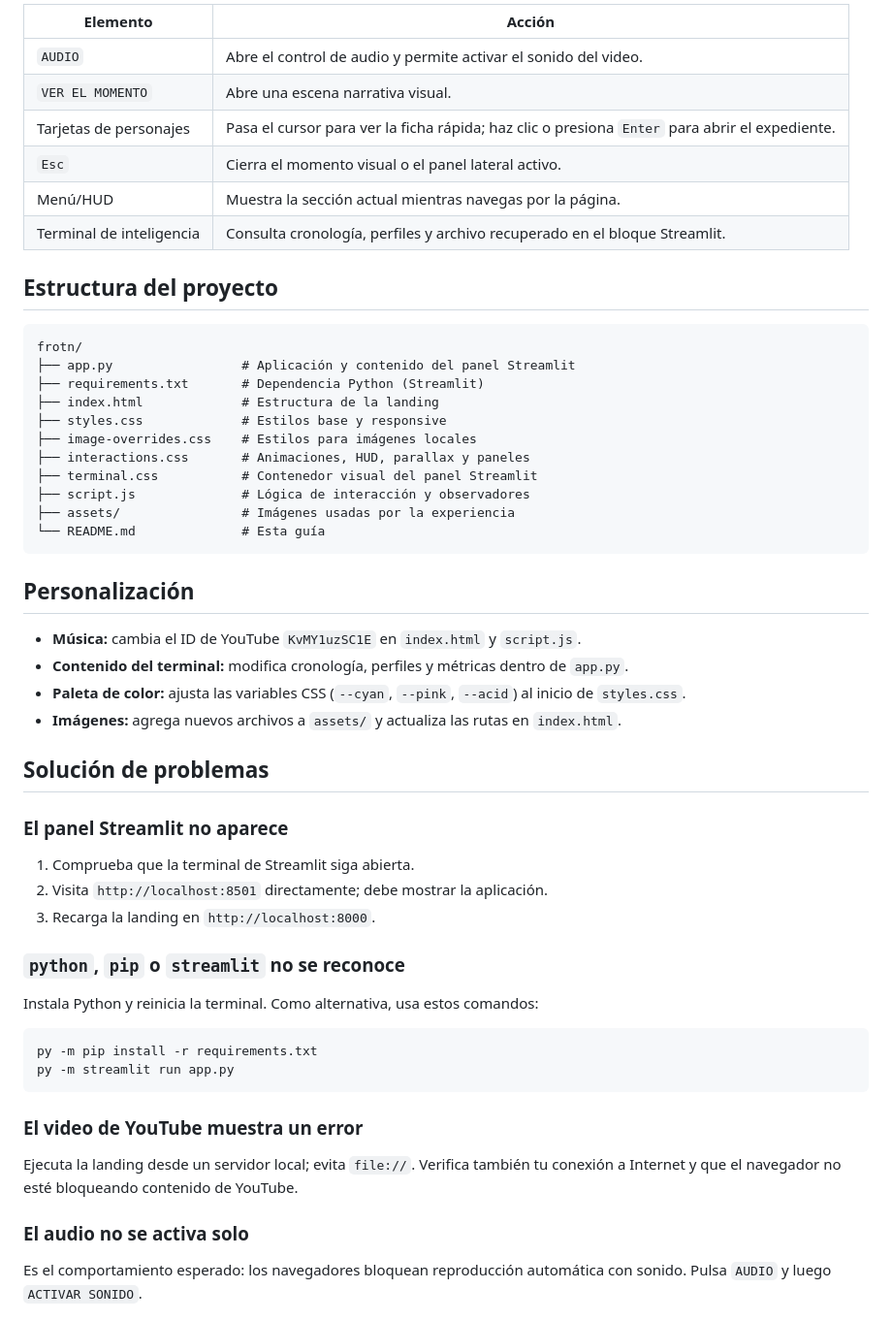
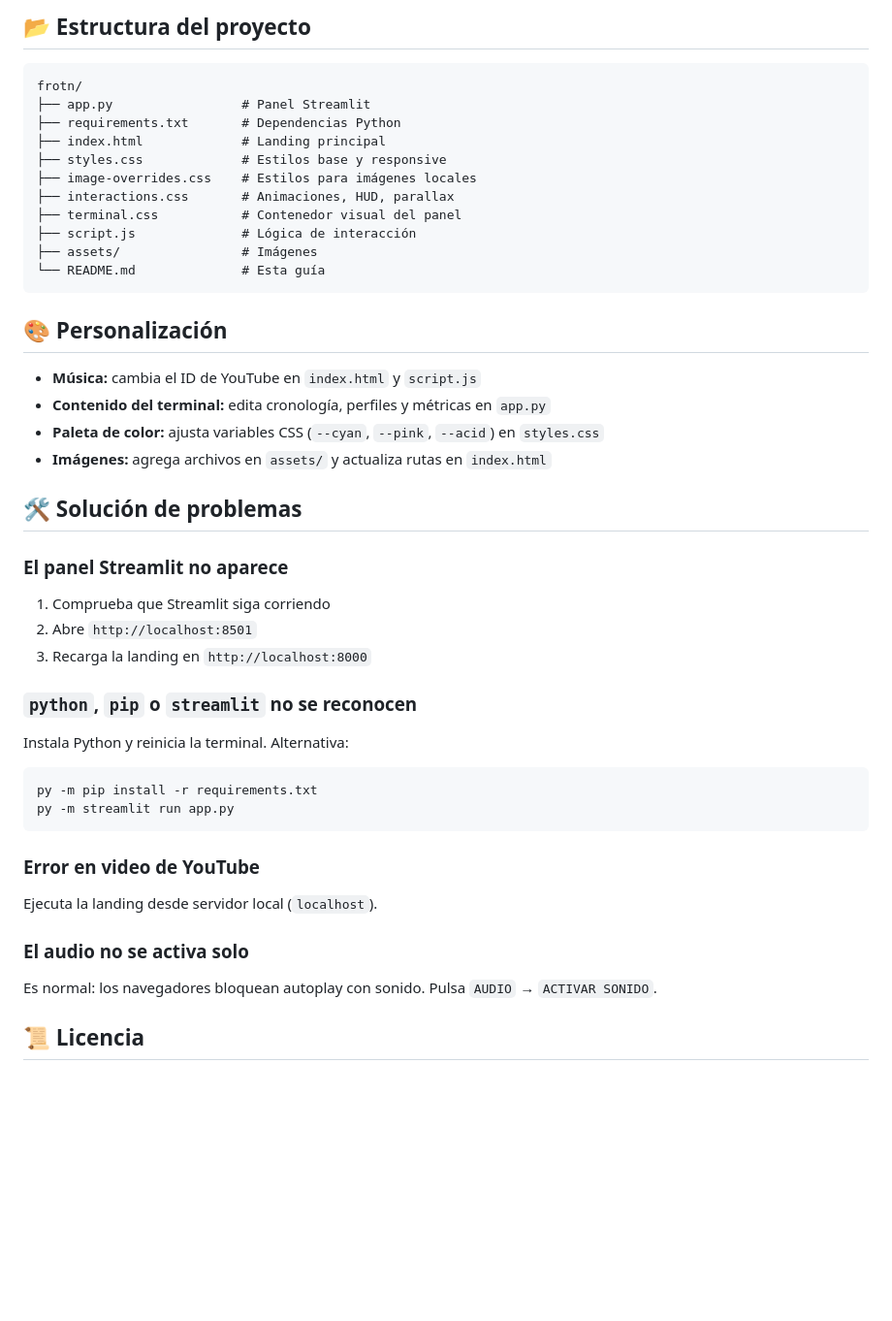
Before and after one commit to eliasleonardorivera-del/Front-Topicos-IA, a Markdown page: README.md, the part around one of its changes. Shown at 97% size. GitHub-like rendering; blank space fills up the shorter version.

````diff
--- a/README.md
+++ b/README.md
@@ -71,58 +78,47 @@ Si prefieres VS Code para servir la página estática:
 
-| Elemento | Acción |
-| --- | --- |
-| `AUDIO` | Abre el control de audio y permite activar el sonido del video. |
-| `VER EL MOMENTO` | Abre una escena narrativa visual. |
-| Tarjetas de personajes | Pasa el cursor para ver la ficha rápida; haz clic o presiona `Enter` para abrir el expediente. |
-| `Esc` | Cierra el momento visual o el panel lateral activo. |
-| Menú/HUD | Muestra la sección actual mientras navegas por la página. |
-| Terminal de inteligencia | Consulta cronología, perfiles y archivo recuperado en el bloque Streamlit. |
-
-## Estructura del proyecto
+## 📂 Estructura del proyecto
 
 ```text
 frotn/
-├── app.py                 # Aplicación y contenido del panel Streamlit
-├── requirements.txt       # Dependencia Python (Streamlit)
-├── index.html             # Estructura de la landing
+├── app.py                 # Panel Streamlit
+├── requirements.txt       # Dependencias Python
+├── index.html             # Landing principal
 ├── styles.css             # Estilos base y responsive
 ├── image-overrides.css    # Estilos para imágenes locales
-├── interactions.css       # Animaciones, HUD, parallax y paneles
-├── terminal.css           # Contenedor visual del panel Streamlit
-├── script.js              # Lógica de interacción y observadores
-├── assets/                # Imágenes usadas por la experiencia
+├── interactions.css       # Animaciones, HUD, parallax
+├── terminal.css           # Contenedor visual del panel
+├── script.js              # Lógica de interacción
+├── assets/                # Imágenes
 └── README.md              # Esta guía
 ```
 
-## Personalización
+## 🎨 Personalización
 
-- **Música:** cambia el ID de YouTube `KvMY1uzSC1E` en `index.html` y `script.js`.
-- **Contenido del terminal:** modifica cronología, perfiles y métricas dentro de `app.py`.
-- **Paleta de color:** ajusta las variables CSS (`--cyan`, `--pink`, `--acid`) al inicio de `styles.css`.
-- **Imágenes:** agrega nuevos archivos a `assets/` y actualiza las rutas en `index.html`.
+- **Música:** cambia el ID de YouTube en `index.html` y `script.js`
+- **Contenido del terminal:** edita cronología, perfiles y métricas en `app.py`
+- **Paleta de color:** ajusta variables CSS (`--cyan`, `--pink`, `--acid`) en `styles.css`
+- **Imágenes:** agrega archivos en `assets/` y actualiza rutas en `index.html`
 
-## Solución de problemas
+## 🛠️ Solución de problemas
 
 ### El panel Streamlit no aparece
+1. Comprueba que Streamlit siga corriendo
+2. Abre `http://localhost:8501`
+3. Recarga la landing en `http://localhost:8000`
 
-1. Comprueba que la terminal de Streamlit siga abierta.
-2. Visita `http://localhost:8501` directamente; debe mostrar la aplicación.
-3. Recarga la landing en `http://localhost:8000`.
-
-### `python`, `pip` o `streamlit` no se reconoce
-
-Instala Python y reinicia la terminal. Como alternativa, usa estos comandos:
+### `python`, `pip` o `streamlit` no se reconocen
+Instala Python y reinicia la terminal. Alternativa:
 
 ```powershell
 py -m pip install -r requirements.txt
 py -m streamlit run app.py
 ```
 
-### El video de YouTube muestra un error
-
-Ejecuta la landing desde un servidor local; evita `file://`. Verifica también tu conexión a Internet y que el navegador no esté bloqueando contenido de YouTube.
+### Error en video de YouTube
+Ejecuta la landing desde servidor local (`localhost`).
 
 ### El audio no se activa solo
+Es normal: los navegadores bloquean autoplay con sonido. Pulsa `AUDIO` → `ACTIVAR SONIDO`.
 
-Es el comportamiento esperado: los navegadores bloquean reproducción automática con sonido. Pulsa `AUDIO` y luego `ACTIVAR SONIDO`.
+## 📜 Licencia
 
````
Also changed, not shown: other parts of README.md (+37 -37 lines).
